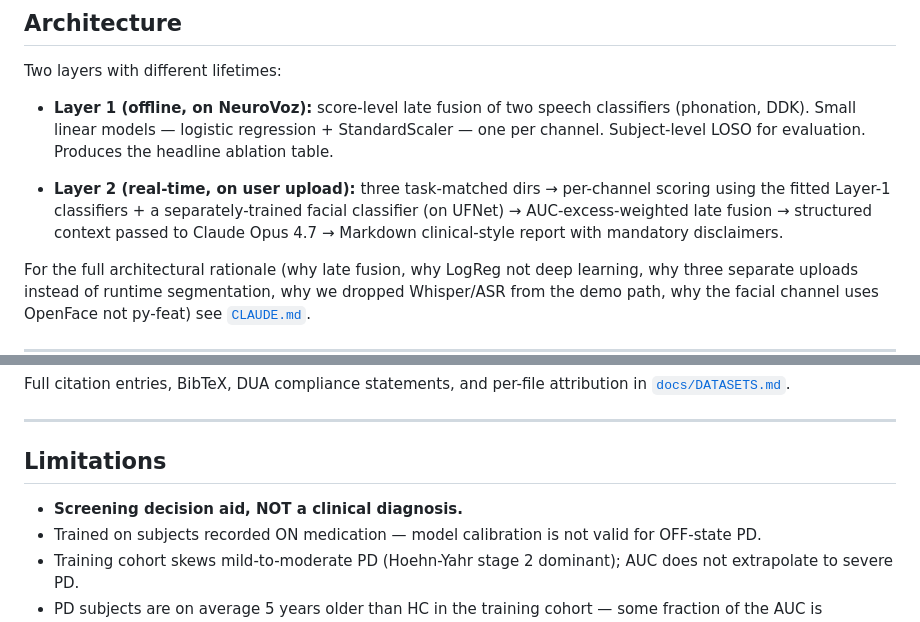
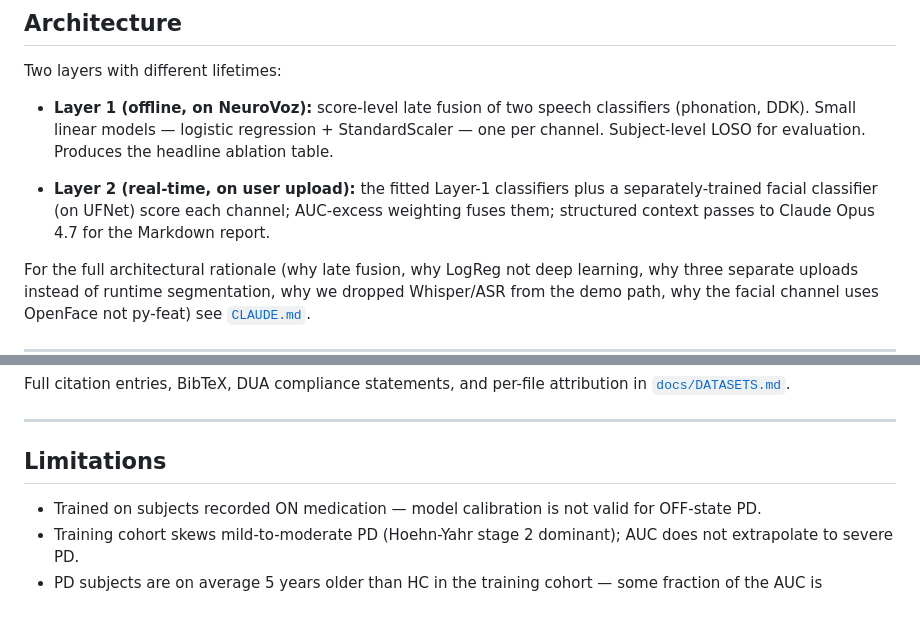
Before and after one commit to KiwiHu0923/detect-cognitive-decline-by-visual-and-voice-dynamics, a Markdown page: README.md, 2 parts joined by grey strips. Drawn GitHub-style.

```diff
--- a/README.md
+++ b/README.md
@@ -129,7 +143,7 @@ Two layers with different lifetimes:
 
 - **Layer 1 (offline, on NeuroVoz):** score-level late fusion of two speech classifiers (phonation, DDK). Small linear models — logistic regression + StandardScaler — one per channel. Subject-level LOSO for evaluation. Produces the headline ablation table.
 
-- **Layer 2 (real-time, on user upload):** three task-matched dirs → per-channel scoring using the fitted Layer-1 classifiers + a separately-trained facial classifier (on UFNet) → AUC-excess-weighted late fusion → structured context passed to Claude Opus 4.7 → Markdown clinical-style report with mandatory disclaimers.
+- **Layer 2 (real-time, on user upload):** the fitted Layer-1 classifiers plus a separately-trained facial classifier (on UFNet) score each channel; AUC-excess weighting fuses them; structured context passes to Claude Opus 4.7 for the Markdown report.
 
 For the full architectural rationale (why late fusion, why LogReg not deep learning, why three separate uploads instead of runtime segmentation, why we dropped Whisper/ASR from the demo path, why the facial channel uses OpenFace not py-feat) see [`CLAUDE.md`](CLAUDE.md).
 
@@ -180,7 +194,6 @@ Full citation entries, BibTeX, DUA compliance statements, and per-file attributi
 
 ## Limitations
 
-- **Screening decision aid, NOT a clinical diagnosis.**
 - Trained on subjects recorded ON medication — model calibration is not valid for OFF-state PD.
 - Training cohort skews mild-to-moderate PD (Hoehn-Yahr stage 2 dominant); AUC does not extrapolate to severe PD.
 - PD subjects are on average 5 years older than HC in the training cohort — some fraction of the AUC is measuring age.
```
Also changed, not shown: other parts of README.md (+15 -1 lines).
